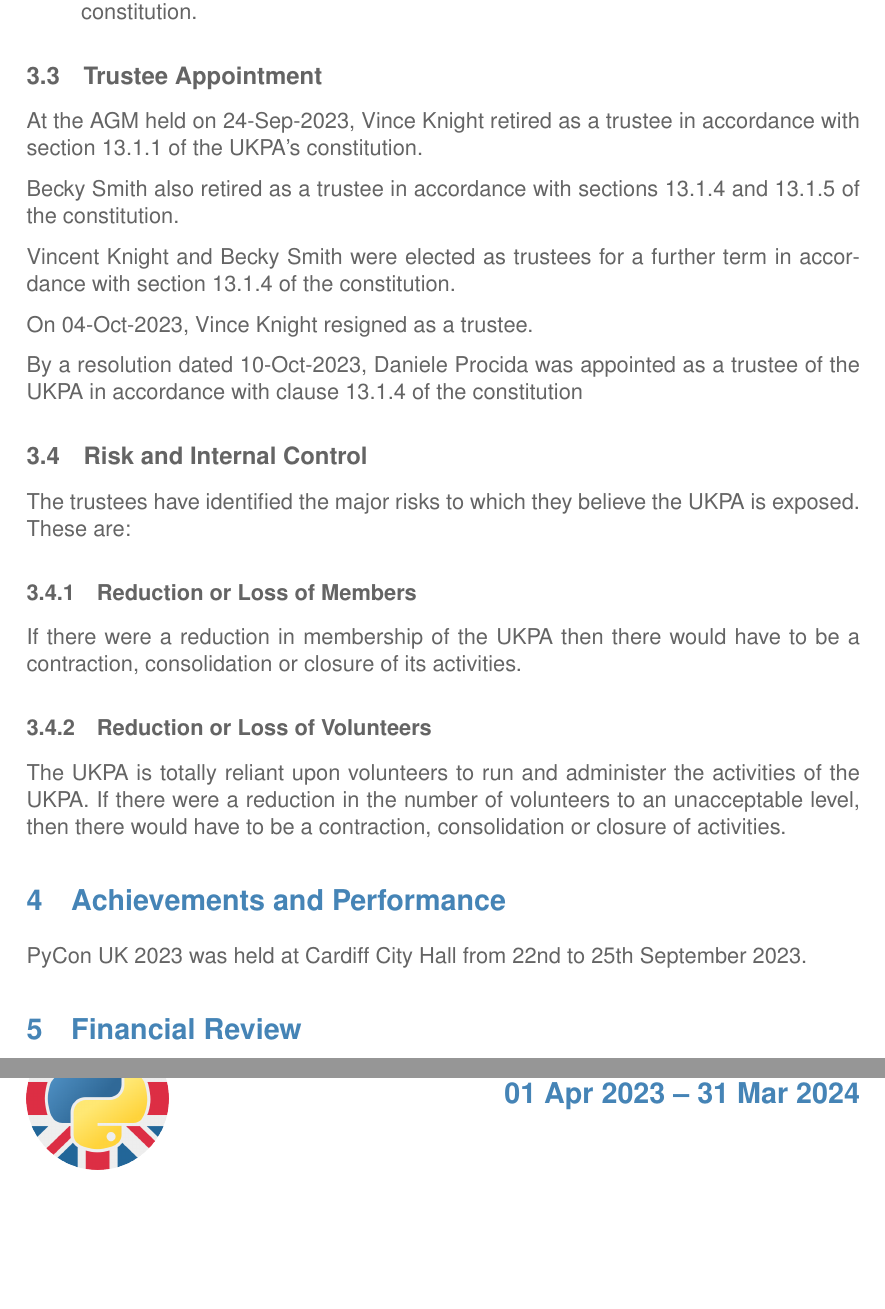
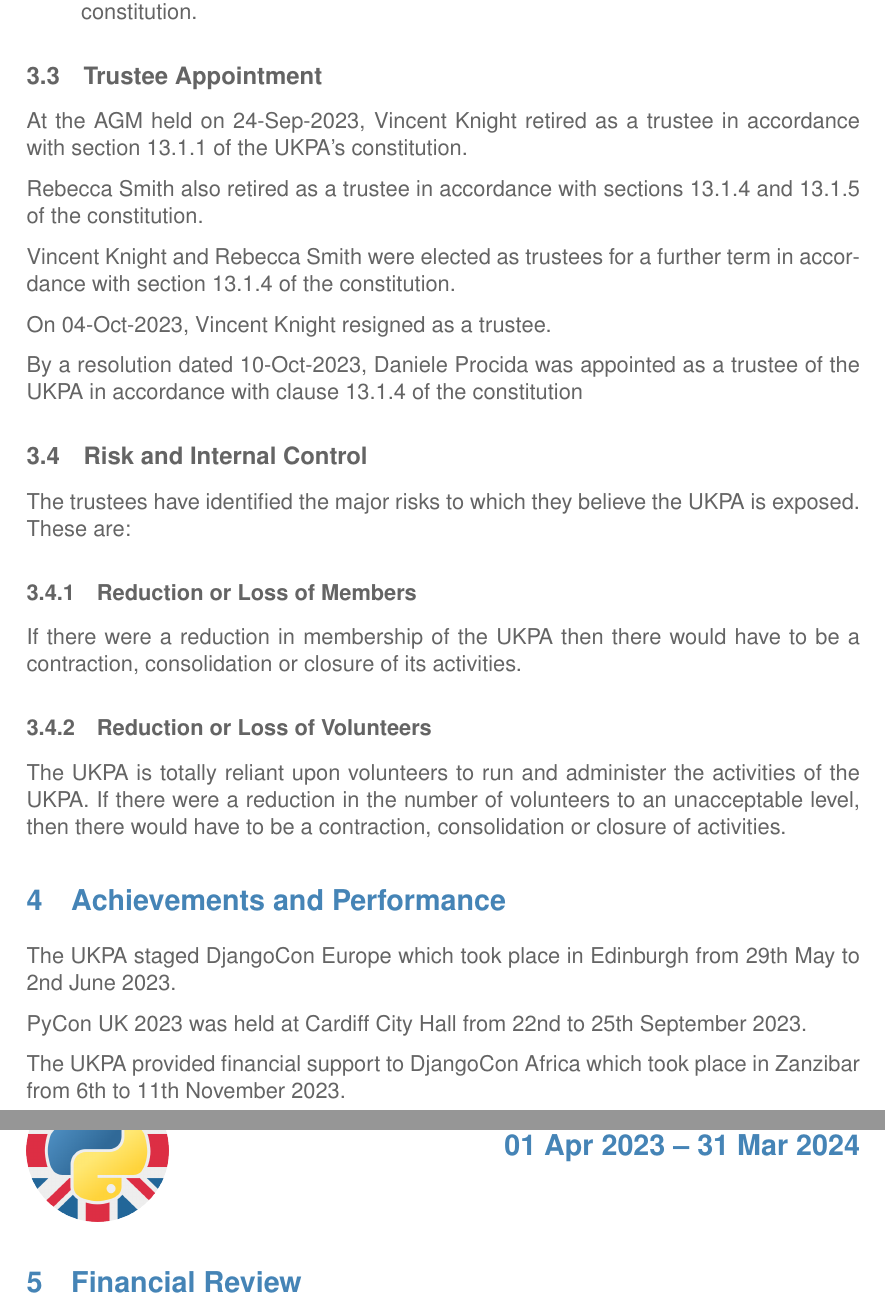
Before and after one commit to UKPythonAssociation/trustees-annual-report, a LaTeX document (source/2024.tex): two parts of pages 2 and 3 of 3, joined at a grey line, cut so that both start at the same text, the shorter picture padded with empty space. Compiled offline with pdfLaTeX.

Commit message:
Fix inconsitent names, remove duff signature date and add djangocons

```diff
--- a/source/2024.tex
+++ b/source/2024.tex
@@ -50,13 +50,13 @@
 \end{enumerate}
 
 \subsection{Trustee Appointment}
-At the AGM held on 24-Sep-2023, Vince Knight retired as a trustee in accordance with section 13.1.1 of the UKPA's constitution.
+At the AGM held on 24-Sep-2023, Vincent Knight retired as a trustee in accordance with section 13.1.1 of the UKPA's constitution.
 
-Becky Smith also retired as a trustee in accordance with sections 13.1.4 and 13.1.5 of the constitution.
+Rebecca Smith also retired as a trustee in accordance with sections 13.1.4 and 13.1.5 of the constitution.
 
-Vincent Knight and Becky Smith were elected as trustees for a further term in accordance with section 13.1.4 of the constitution.
+Vincent Knight and Rebecca Smith were elected as trustees for a further term in accordance with section 13.1.4 of the constitution.
 
-On 04-Oct-2023, Vince Knight resigned as a trustee.
+On 04-Oct-2023, Vincent Knight resigned as a trustee.
 
 By a resolution dated 10-Oct-2023, Daniele Procida was appointed as a trustee of the UKPA in accordance with clause 13.1.4 of the constitution
 \subsection{Risk and Internal Control}
@@ -70,7 +70,11 @@
 The UKPA is totally reliant upon volunteers to run and administer the activities of the UKPA. If there were a reduction in the number of volunteers to an unacceptable level, then there would have to be a contraction, consolidation or closure of activities.
 
 \section{Achievements and Performance}
+The UKPA staged DjangoCon Europe which took place in Edinburgh from 29th May to 2nd June 2023.
+
 PyCon UK 2023 was held at Cardiff City Hall from 22nd to 25th September 2023.
+
+The UKPA provided financial support to DjangoCon Africa which took place in Zanzibar from 6th to 11th November 2023.
 
 \section{Financial Review}
 
```
Also changed, not shown: source/2024.tex (2 more changed lines).
